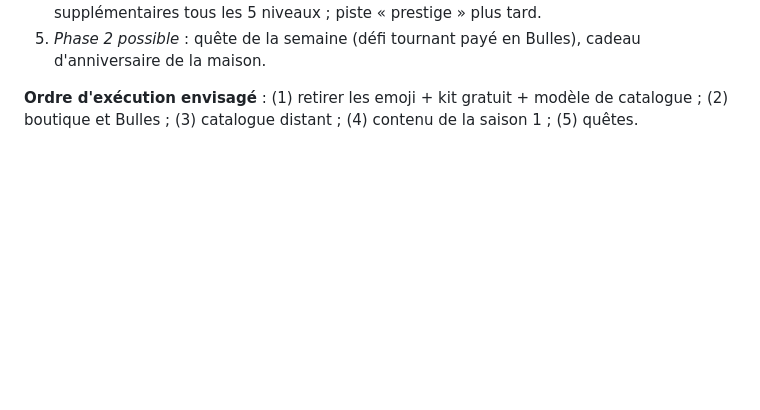
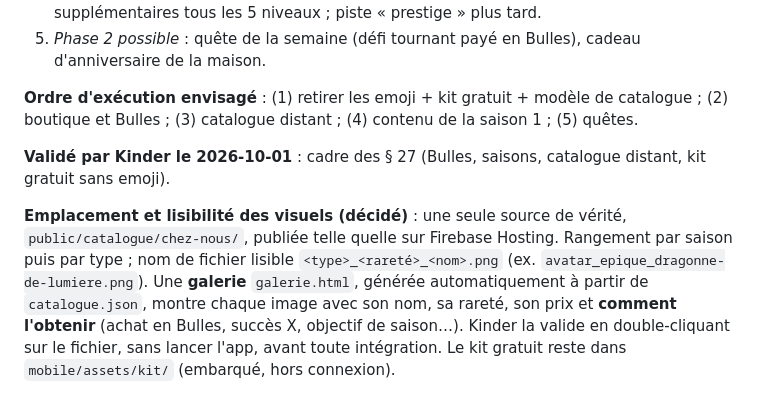
Before and after one commit to Kinder2149/nickel, a Markdown page: PROJET_CONTEXTE.md, the part around the change. Rendered like a GitHub page; blank space fills up the shorter version.

Commit message:
Emplacement et galerie de validation des visuels (§ 27)
Co-Authored-By: Claude Sonnet 5.5 <noreply@anthropic.com>

```diff
--- a/PROJET_CONTEXTE.md
+++ b/PROJET_CONTEXTE.md
@@ -1638,3 +1638,7 @@ Mission A (vérifications terrain, § 22) reste due : recréation de « Chez nou
 5. *Phase 2 possible* : quête de la semaine (défi tournant payé en Bulles), cadeau d'anniversaire de la maison.
 
 **Ordre d'exécution envisagé** : (1) retirer les emoji + kit gratuit + modèle de catalogue ; (2) boutique et Bulles ; (3) catalogue distant ; (4) contenu de la saison 1 ; (5) quêtes.
+
+**Validé par Kinder le 2026-10-01** : cadre des § 27 (Bulles, saisons, catalogue distant, kit gratuit sans emoji).
+
+**Emplacement et lisibilité des visuels (décidé)** : une seule source de vérité, `public/catalogue/chez-nous/`, publiée telle quelle sur Firebase Hosting. Rangement par saison puis par type ; nom de fichier lisible `<type>_<rareté>_<nom>.png` (ex. `avatar_epique_dragonne-de-lumiere.png`). Une **galerie** `galerie.html`, générée automatiquement à partir de `catalogue.json`, montre chaque image avec son nom, sa rareté, son prix et **comment l'obtenir** (achat en Bulles, succès X, objectif de saison…). Kinder la valide en double-cliquant sur le fichier, sans lancer l'app, avant toute intégration. Le kit gratuit reste dans `mobile/assets/kit/` (embarqué, hors connexion).
```
